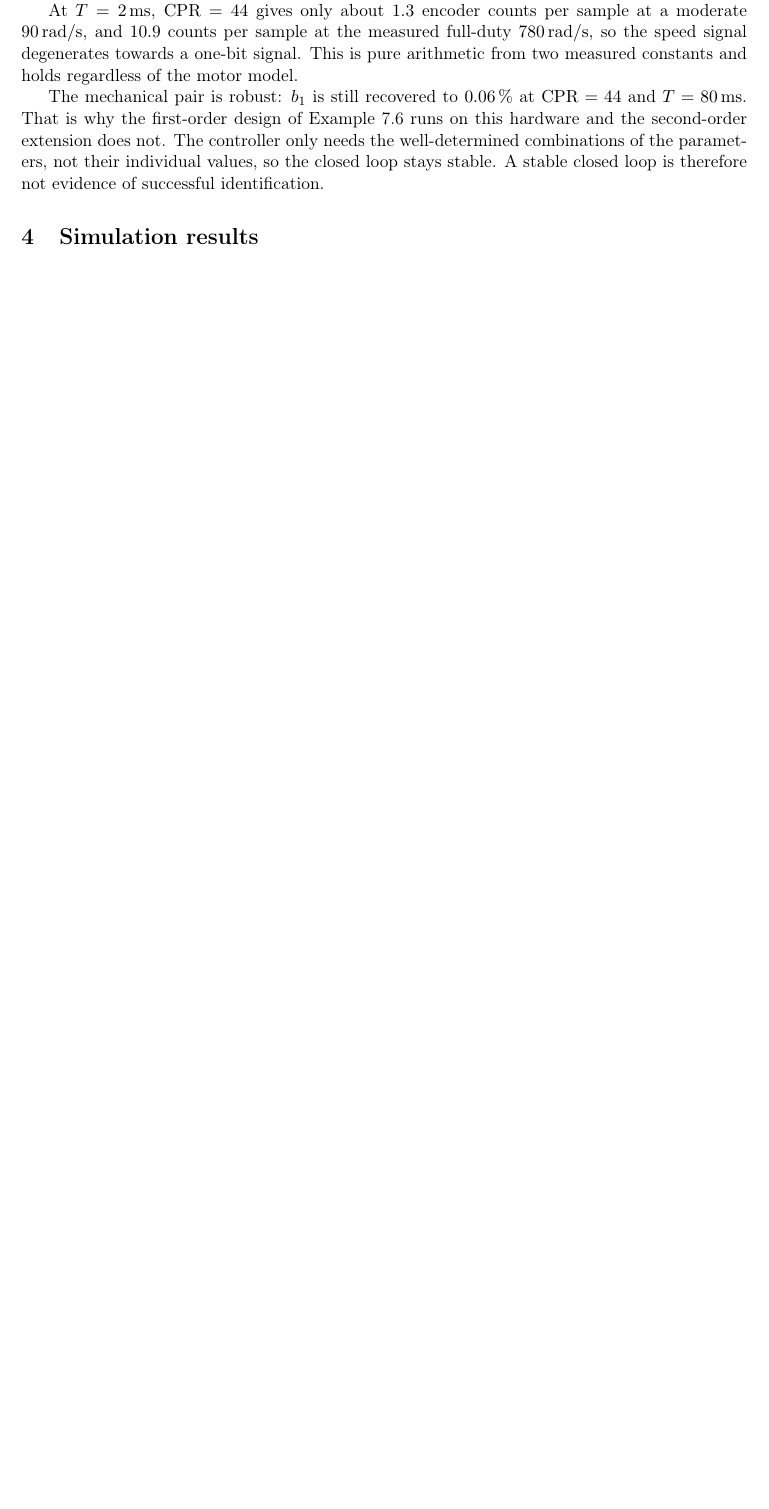
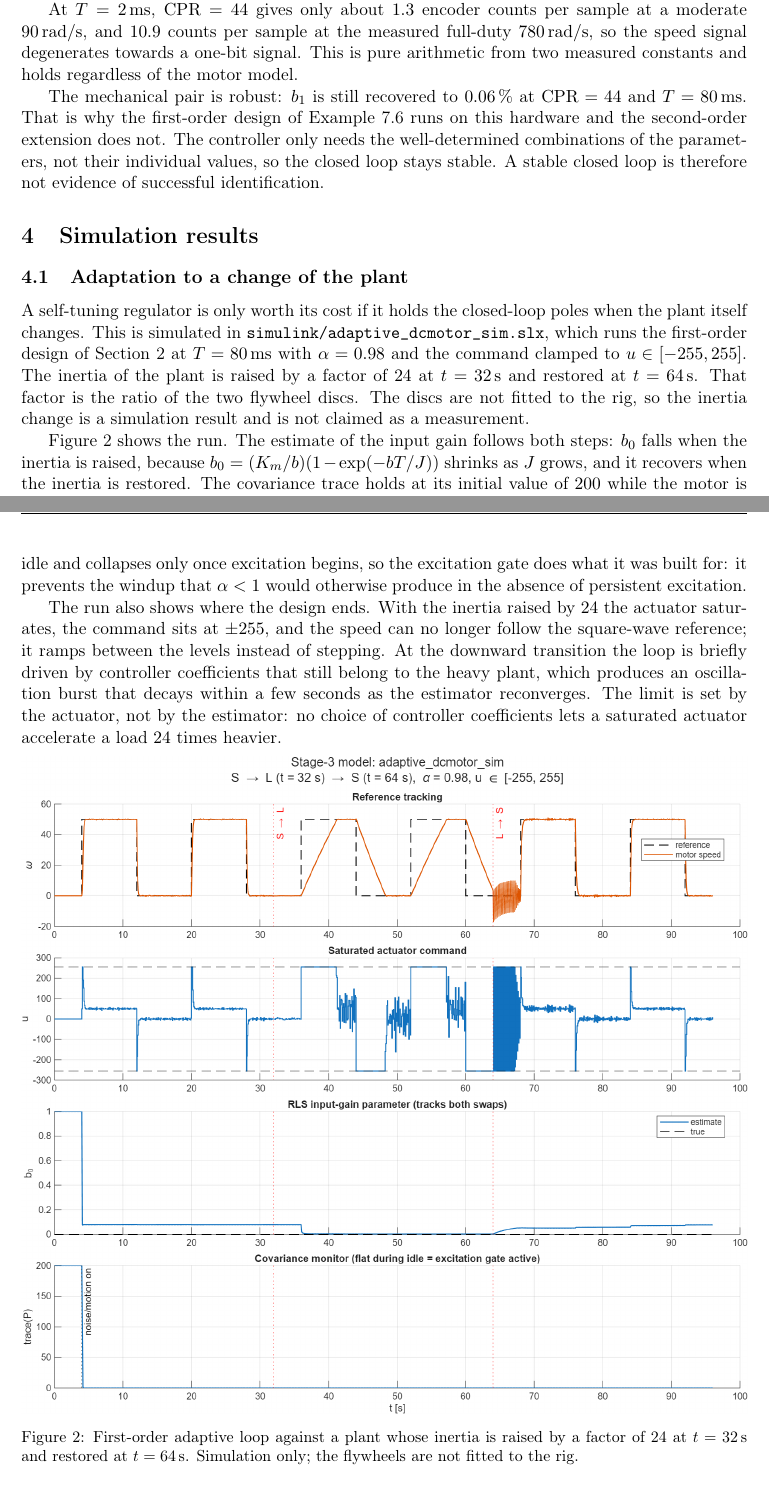
Before and after one commit to FelixRaffl/ACE-II-AdaptiveControl, a LaTeX document (report/report.tex, which reads report/sections/04-results.tex): part of page 4 of 7 before the commit and two parts of pages 4 and 5 of 9 after it, the two joined at a grey line, cut so that both start at the same text, the shorter picture padded with empty space. Compiled offline with pdfLaTeX.

Commit message:
report: show the adaptation to the inertia change and tighten the reader references
The report derived a self-tuning regulator but never showed it adapting. The
S->L->S inertia run was built, validated and shipped in
simulink/adaptive_dcmotor_sim.slx, and simulink/README.md already stated its
result, yet no section of the report referred to it and the first order had no
result figure at all. Add it: the input gain follows a twenty-four-fold step in
inertia in both directions, and the covariance trace stays at its initial value
while the motor is idle, which is what the excitation gate is for. The same
figure shows the limit of the design, so state it rather than crop it: with the
heavy load the actuator saturates, the speed ramps instead of stepping, and the
downward transition produces a decaying burst. The flywheels are not fitted to
the rig, so the run is marked as a simulation.

The closed-loop transfer function T(z) was used twice without ever being
defined. Define it where the controller zero is first discussed.

Equation 7.16 of the reader pairs a controller of order n-1 with a closed loop
of order 2n-1. Forcing the integrator factor into c(z) raises both degrees by
one, so the system actually solved is not the one of 7.16 but the Diophantine
identity behind it. Say so instead of citing 7.16 as the equation being solved.

The second-order scripts need the Control System Toolbox and the plot export was
missing from the build instructions, so the documented sequence did not
reproduce the report's main figure.

```diff
--- a/report/sections/04-results.tex
+++ b/report/sections/04-results.tex
@@ -1 +1,37 @@
 \section{Simulation results}
+
+\subsection{Adaptation to a change of the plant}
+
+A self-tuning regulator is only worth its cost if it holds the closed-loop poles
+when the plant itself changes. This is simulated in
+\texttt{simulink/adaptive\_dcmotor\_sim.slx}, which runs the first-order design
+of Section~\ref{sec:first-order} at \(T=\SI{80}{ms}\) with \(\alpha=0.98\) and
+the command clamped to \(u\in[-255,255]\). The inertia of the plant is raised by
+a factor of \(24\) at \(t=\SI{32}{s}\) and restored at \(t=\SI{64}{s}\). That
+factor is the ratio of the two flywheel discs. The discs are not fitted to the
+rig, so the inertia change is a simulation result and is not claimed as a
+measurement.
+
+Figure~\ref{fig:first-order-inertia} shows the run. The estimate of the input
+gain follows both steps: \(b_0\) falls when the inertia is raised, because
+\(b_0=(K_m/b)(1-\exp(-bT/J))\) shrinks as \(J\) grows, and it recovers when the
+inertia is restored. The covariance trace holds at its initial value of \(200\)
+while the motor is idle and collapses only once excitation begins, so the
+excitation gate does what it was built for: it prevents the windup that
+\(\alpha<1\) would otherwise produce in the absence of persistent excitation.
+
+The run also shows where the design ends. With the inertia raised by \(24\) the
+actuator saturates, the command sits at \(\pm 255\), and the speed can no longer
+follow the square-wave reference; it ramps between the levels instead of
+stepping. At the downward transition the loop is briefly driven by controller
+coefficients that still belong to the heavy plant, which produces an oscillation
+burst that decays within a few seconds as the estimator reconverges. The limit
+is set by the actuator, not by the estimator: no choice of controller
+coefficients lets a saturated actuator accelerate a load \(24\) times heavier.
+
+\begin{figure}[htbp]
+  \centering
+  \includegraphics[width=\linewidth]{../img/simulation_stage3.png}
+  \caption{First-order adaptive loop against a plant whose inertia is raised by
+  a factor of \(24\) at \(t=\SI{32}{s}\) and restored at \(t=\SI{64}{s}\).
+  Simulation only; the flywheels are not fitted to the rig.}
```
Also changed, not shown: report/sections/02-first-order.tex (+10 -3 lines), report/sections/03-second-order.tex (+7 -3 lines), README.md, report/report.pdf, report/sections/04-results.tex (4 more changed lines).
